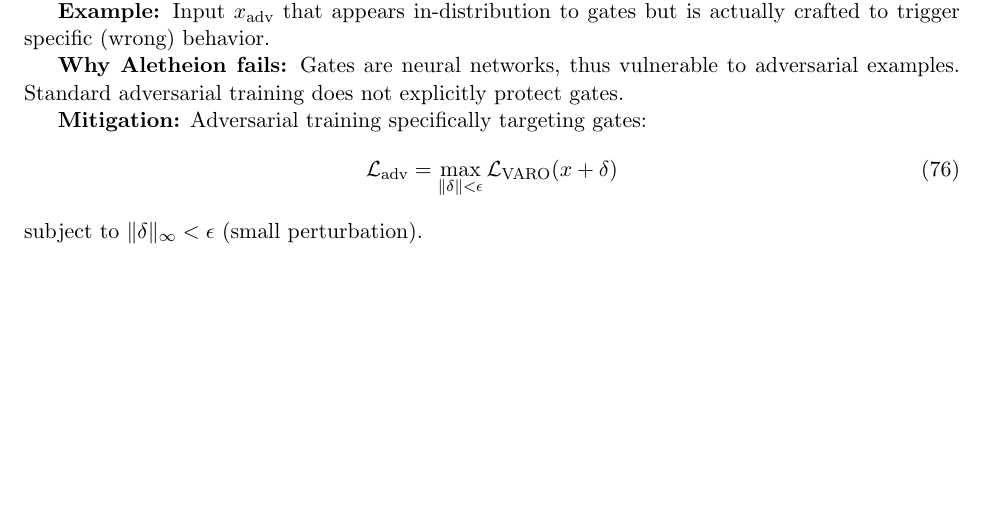
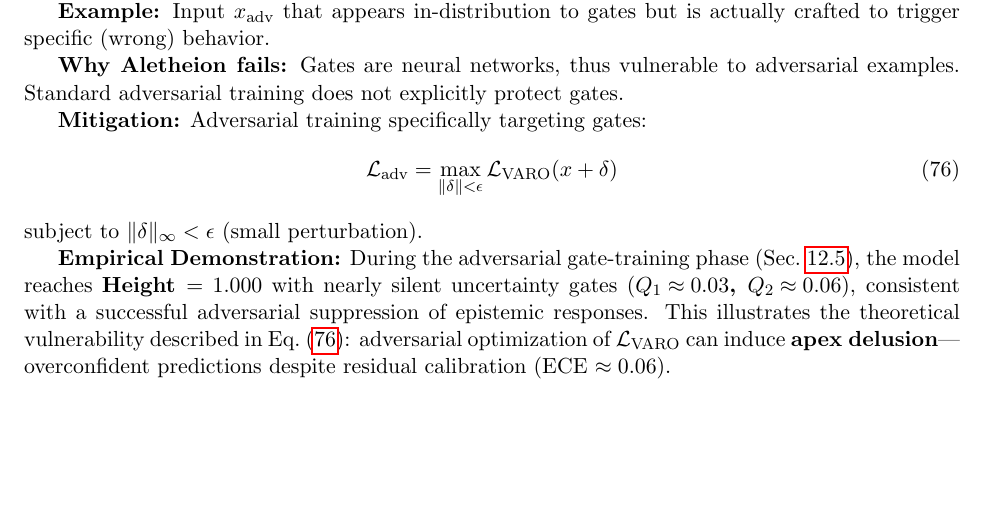
Before and after one commit to AletheionAGI/aletheion-llm, a LaTeX paper (paper/en/main.tex): part of page 33 of 39, cut so that both start at the same text, the shorter picture padded with empty space. Compiled offline with pdfLaTeX.

Commit message:
Add empirical demonstration of apex delusion in adversarial gate-training
- Added section label for adversarial attacks subsection
- Added equation label for adversarial VARO loss
- Included empirical results showing Height=1.000 with nearly silent gates (Q1≈0.03, Q2≈0.06)
- Demonstrates vulnerability to apex delusion despite residual calibration (ECE≈0.06)

```diff
--- a/paper/en/main.tex
+++ b/paper/en/main.tex
@@ -1364,8 +1365,17 @@ Epistemic softmax is not a panacea. We identify scenarios where the architecture
 \textbf{Mitigation:} Adversarial training specifically targeting gates:
 \begin{equation}
 \mathcal{L}_{\text{adv}} = \max_{\|\delta\| < \epsilon} \mathcal{L}_{\text{VARO}}(x + \delta)
+\label{eq:adv-varo}
 \end{equation}
 subject to $\|\delta\|_{\infty} < \epsilon$ (small perturbation).
+
+\textbf{Empirical Demonstration:} During the adversarial gate-training phase (Sec.~\ref{sec:adv-attacks}), the model
+reaches \textbf{Height $=1.000$} with nearly silent uncertainty gates
+(\textbf{$Q_1\!\approx\!0.03$, $Q_2\!\approx\!0.06$}), consistent with a successful
+adversarial suppression of epistemic responses.
+This illustrates the theoretical vulnerability described in Eq.~\eqref{eq:adv-varo}:
+adversarial optimization of $\mathcal L_{\text{VARO}}$ can induce
+\textbf{apex delusion}---overconfident predictions despite residual calibration (ECE $\approx 0.06$).
 
 \subsubsection*{3. Specification Gaming}
 
```
Also changed, not shown: paper/en/main.tex (1 more changed lines).
